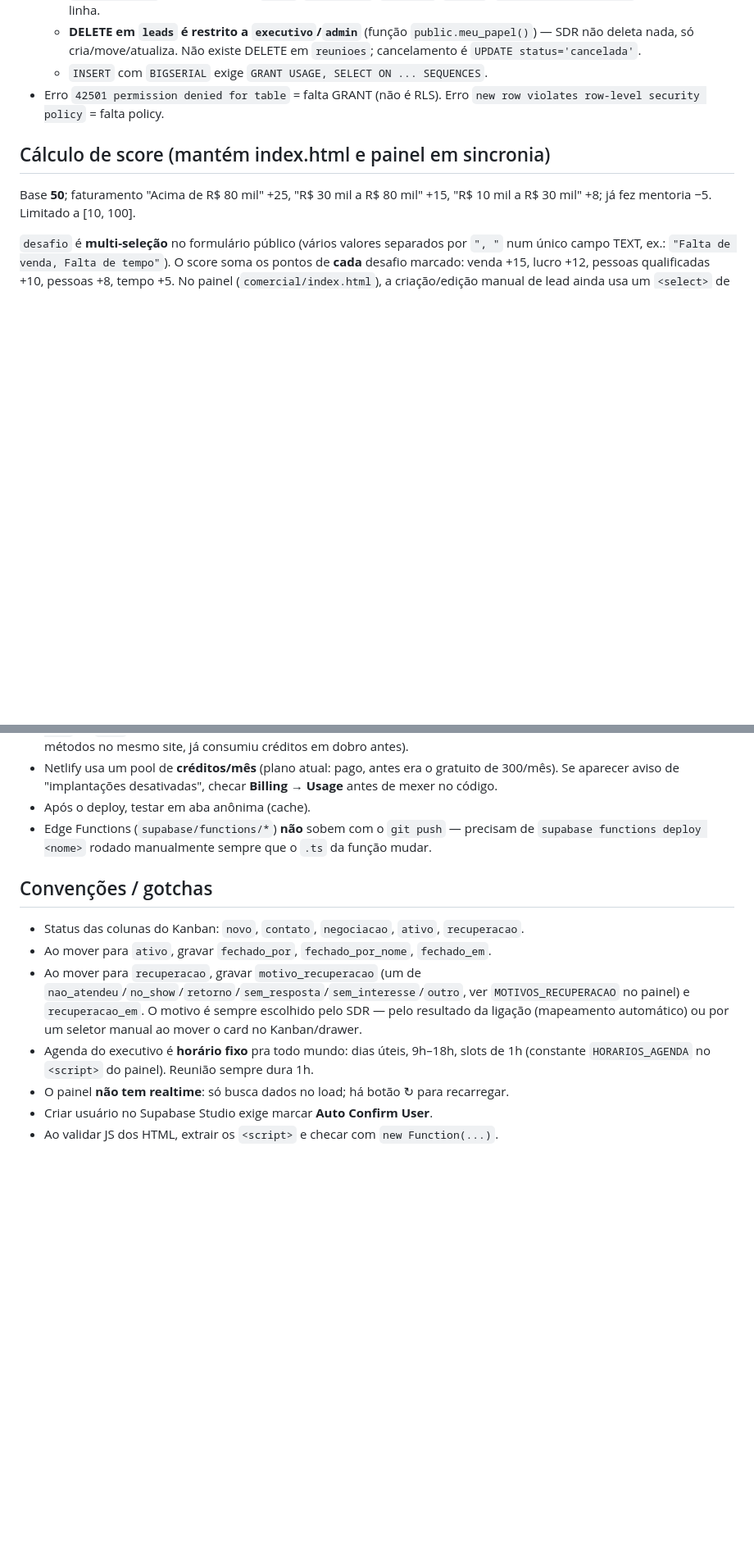
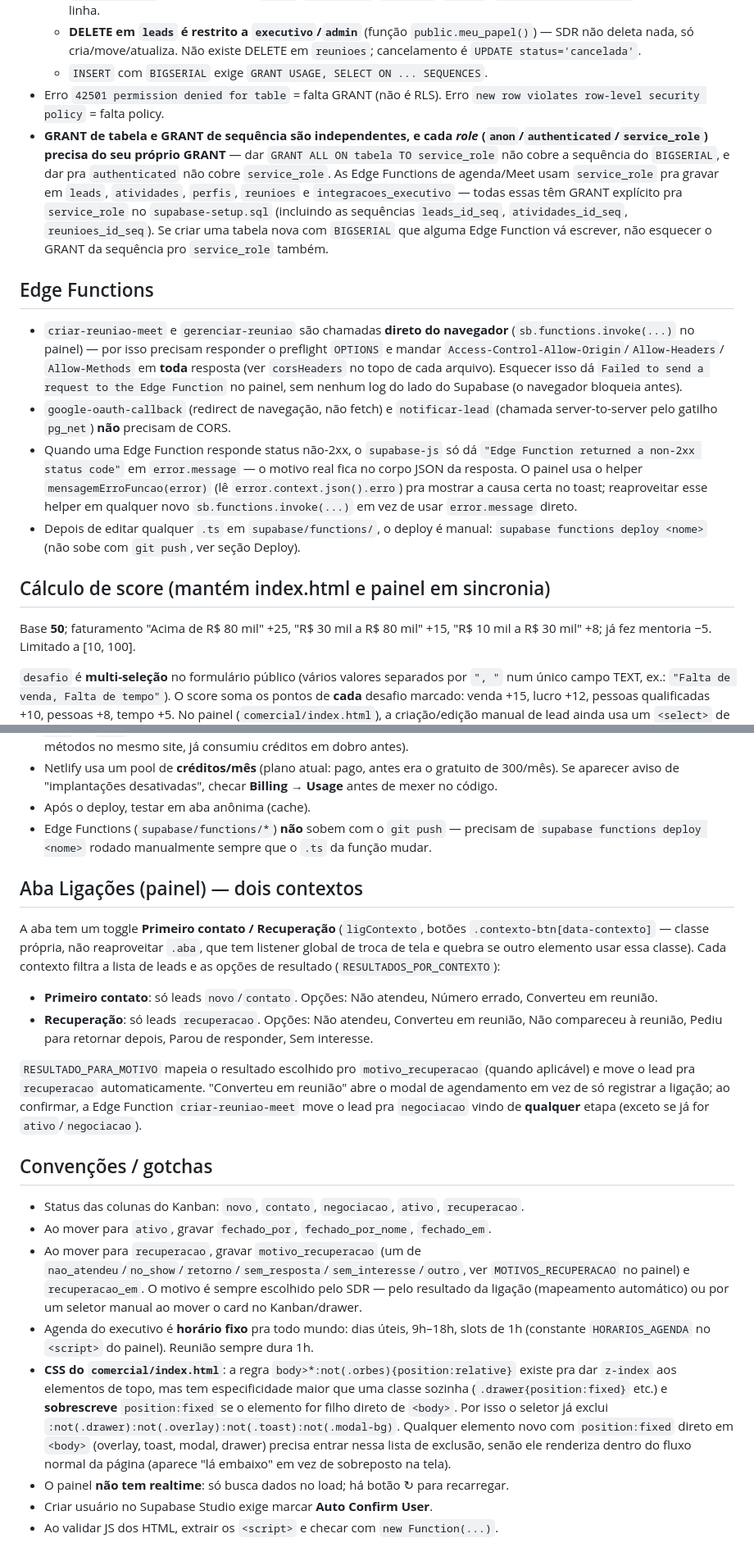
Before and after one commit to sandrosilveira18-creator/sistema_comercial, a Markdown page: CLAUDE.md, 2 parts joined by grey strips. Shown at 82% size. Rendered like a GitHub page; blank space fills up the shorter version.

Commit message:
Atualiza CLAUDE.md com agenda/Meet, CORS, GRANTs e aba Ligações
Documenta tudo que foi implementado nesta sessão e que ainda não estava
no arquivo: credenciais e modo de teste do Google OAuth, os dois
mecanismos de CallMeBot, a exigência de CORS nas Edge Functions chamadas
pelo navegador, o detalhe de GRANT de sequência por role (nos pegou duas
vezes), os dois contextos da aba Ligações e o bug de CSS do drawer/modais.

```diff
--- a/CLAUDE.md
+++ b/CLAUDE.md
@@ -66,6 +84,35 @@ pública** (`anon` legada ou, no projeto atual, a **publishable key**) — nunca
   - `INSERT` com `BIGSERIAL` exige `GRANT USAGE, SELECT ON ... SEQUENCES`.
 - Erro `42501 permission denied for table` = falta GRANT (não é RLS). Erro
   `new row violates row-level security policy` = falta policy.
+- **GRANT de tabela e GRANT de sequência são independentes, e cada *role*
+  (`anon`/`authenticated`/`service_role`) precisa do seu próprio GRANT** —
+  dar `GRANT ALL ON tabela TO service_role` não cobre a sequência do
+  `BIGSERIAL`, e dar pra `authenticated` não cobre `service_role`. As Edge
+  Functions de agenda/Meet usam `service_role` pra gravar em `leads`,
+  `atividades`, `perfis`, `reunioes` e `integracoes_executivo` — todas essas
+  têm GRANT explícito pra `service_role` no `supabase-setup.sql` (incluindo
+  as sequências `leads_id_seq`, `atividades_id_seq`, `reunioes_id_seq`). Se
+  criar uma tabela nova com `BIGSERIAL` que alguma Edge Function vá escrever,
+  não esquecer o GRANT da sequência pro `service_role` também.
+
+## Edge Functions
+
+- `criar-reuniao-meet` e `gerenciar-reuniao` são chamadas **direto do navegador**
+  (`sb.functions.invoke(...)` no painel) — por isso precisam responder o
+  preflight `OPTIONS` e mandar `Access-Control-Allow-Origin`/`Allow-Headers`/
+  `Allow-Methods` em **toda** resposta (ver `corsHeaders` no topo de cada
+  arquivo). Esquecer isso dá `Failed to send a request to the Edge Function`
+  no painel, sem nenhum log do lado do Supabase (o navegador bloqueia antes).
+- `google-oauth-callback` (redirect de navegação, não fetch) e `notificar-lead`
+  (chamada server-to-server pelo gatilho `pg_net`) **não** precisam de CORS.
+- Quando uma Edge Function responde status não-2xx, o `supabase-js` só dá
+  `"Edge Function returned a non-2xx status code"` em `error.message` — o
+  motivo real fica no corpo JSON da resposta. O painel usa o helper
+  `mensagemErroFuncao(error)` (lê `error.context.json().erro`) pra mostrar a
+  causa certa no toast; reaproveitar esse helper em qualquer novo
+  `sb.functions.invoke(...)` em vez de usar `error.message` direto.
+- Depois de editar qualquer `.ts` em `supabase/functions/`, o deploy é manual:
+  `supabase functions deploy <nome>` (não sobe com `git push`, ver seção Deploy).
 
 ## Cálculo de score (mantém index.html e painel em sincronia)
 
@@ -102,6 +149,26 @@ informativo.
   de `supabase functions deploy <nome>` rodado manualmente sempre que o
   `.ts` da função mudar.
 
+## Aba Ligações (painel) — dois contextos
+
+A aba tem um toggle **Primeiro contato / Recuperação** (`ligContexto`,
+botões `.contexto-btn[data-contexto]` — classe própria, não reaproveitar
+`.aba`, que tem listener global de troca de tela e quebra se outro elemento
+usar essa classe). Cada contexto filtra a lista de leads e as opções de
+resultado (`RESULTADOS_POR_CONTEXTO`):
+
+- **Primeiro contato**: só leads `novo`/`contato`. Opções: Não atendeu,
+  Número errado, Converteu em reunião.
+- **Recuperação**: só leads `recuperacao`. Opções: Não atendeu, Converteu em
+  reunião, Não compareceu à reunião, Pediu para retornar depois, Parou de
+  responder, Sem interesse.
+
+`RESULTADO_PARA_MOTIVO` mapeia o resultado escolhido pro `motivo_recuperacao`
+(quando aplicável) e move o lead pra `recuperacao` automaticamente. "Converteu
+em reunião" abre o modal de agendamento em vez de só registrar a ligação; ao
+confirmar, a Edge Function `criar-reuniao-meet` move o lead pra `negociacao`
+vindo de **qualquer** etapa (exceto se já for `ativo`/`negociacao`).
+
 ## Convenções / gotchas
 
 - Status das colunas do Kanban: `novo`, `contato`, `negociacao`, `ativo`, `recuperacao`.
@@ -114,6 +181,15 @@ informativo.
 - Agenda do executivo é **horário fixo** pra todo mundo: dias úteis, 9h–18h,
   slots de 1h (constante `HORARIOS_AGENDA` no `<script>` do painel). Reunião
   sempre dura 1h.
+- **CSS do `comercial/index.html`**: a regra `body>*:not(.orbes){position:relative}`
+  existe pra dar `z-index` aos elementos de topo, mas tem especificidade maior
+  que uma classe sozinha (`.drawer{position:fixed}` etc.) e **sobrescreve**
+  `position:fixed` se o elemento for filho direto de `<body>`. Por isso o
+  seletor já exclui `:not(.drawer):not(.overlay):not(.toast):not(.modal-bg)`.
+  Qualquer elemento novo com `position:fixed` direto em `<body>` (overlay,
+  toast, modal, drawer) precisa entrar nessa lista de exclusão, senão ele
+  renderiza dentro do fluxo normal da página (aparece "lá embaixo" em vez de
+  sobreposto na tela).
 - O painel **não tem realtime**: só busca dados no load; há botão ↻ para recarregar.
 - Criar usuário no Supabase Studio exige marcar **Auto Confirm User**.
 - Ao validar JS dos HTML, extrair os `<script>` e checar com `new Function(...)`.
```
Also changed, not shown: other parts of CLAUDE.md (+18 -0 lines).
